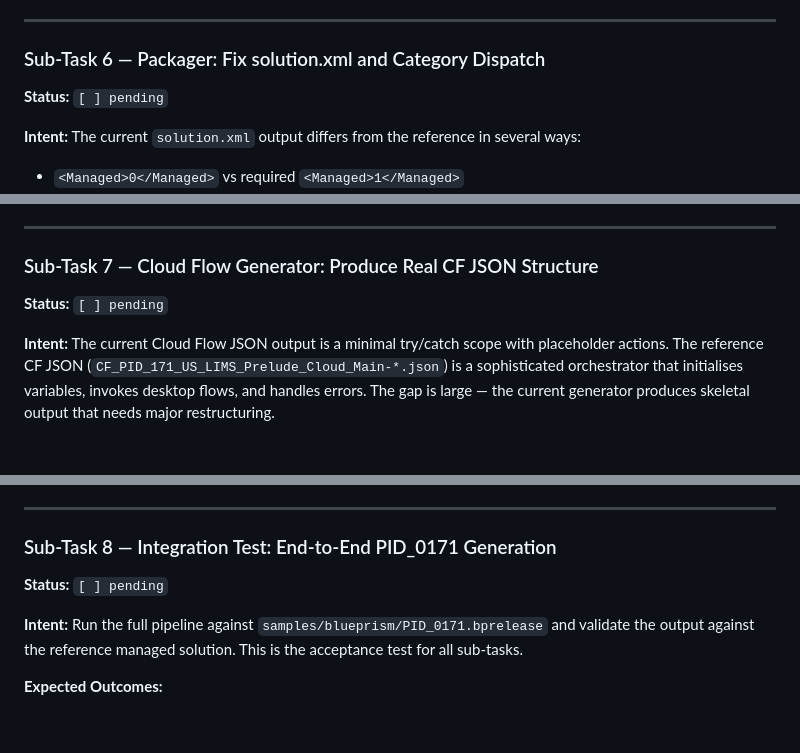
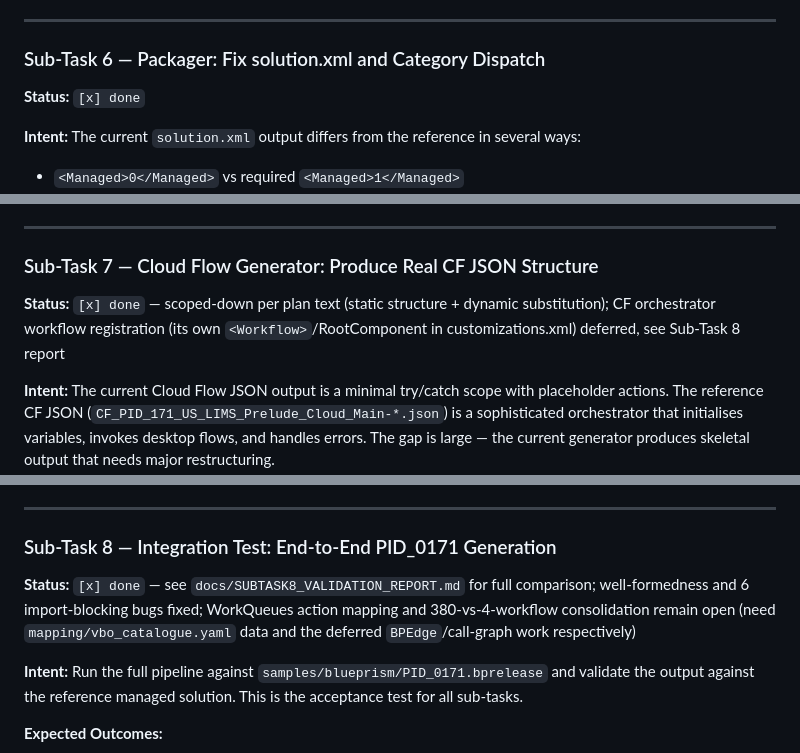
Before and after one commit to anirbandas59/rpa-tool-migration, a Markdown page: bp-to-pad-pipeline-plan.md, 3 parts joined by grey strips. Drawn GitHub-style; blank space fills up the shorter version.

```diff
--- a/bp-to-pad-pipeline-plan.md
+++ b/bp-to-pad-pipeline-plan.md
@@ -491,7 +494,7 @@ Both need to be computed from the annotated process stages only (no VBO catalogu
 ---
 
 ### Sub-Task 6 — Packager: Fix solution.xml and Category Dispatch
-**Status:** `[ ] pending`
+**Status:** `[x] done`
 
 **Intent:**
 The current `solution.xml` output differs from the reference in several ways:
@@ -571,7 +574,7 @@ pages (Category=5) when building Workflow elements.
 ---
 
 ### Sub-Task 7 — Cloud Flow Generator: Produce Real CF JSON Structure
-**Status:** `[ ] pending`
+**Status:** `[x] done` — scoped-down per plan text (static structure + dynamic substitution); CF orchestrator workflow registration (its own `<Workflow>`/RootComponent in customizations.xml) deferred, see Sub-Task 8 report
 
 **Intent:**
 The current Cloud Flow JSON output is a minimal try/catch scope with placeholder actions.
@@ -646,7 +649,7 @@ Full action-level fidelity is tracked separately.
 ---
 
 ### Sub-Task 8 — Integration Test: End-to-End PID_0171 Generation
-**Status:** `[ ] pending`
+**Status:** `[x] done` — see `docs/SUBTASK8_VALIDATION_REPORT.md` for full comparison; well-formedness and 6 import-blocking bugs fixed; WorkQueues action mapping and 380-vs-4-workflow consolidation remain open (need `mapping/vbo_catalogue.yaml` data and the deferred `BPEdge`/call-graph work respectively)
 
 **Intent:**
 Run the full pipeline against `samples/blueprism/PID_0171.bprelease` and validate the
```
Also changed, not shown: other parts of bp-to-pad-pipeline-plan.md (+8 -5 lines).
